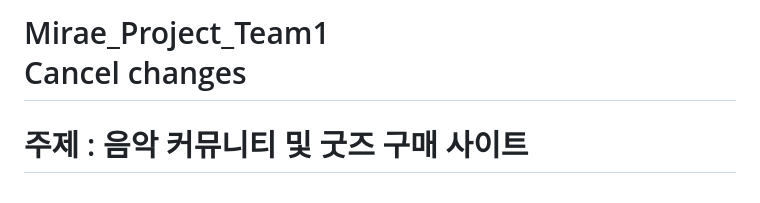
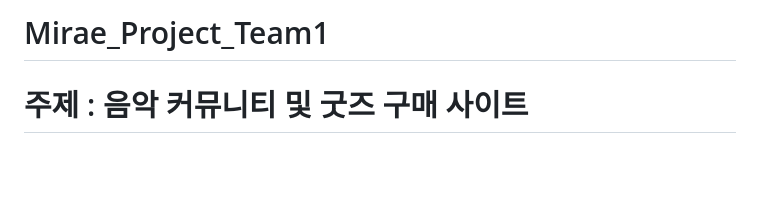
Before and after one commit to Koo-sangwoo/Mirae_Project_Team1, a Markdown page: README.md, the part around one of its changes. GitHub-like rendering; blank space fills up the shorter version.

```diff
--- a/README.md
+++ b/README.md
@@ -1,4 +1,4 @@
-# Mirae_Project_Team1 <br>Cancel changes
+# Mirae_Project_Team1 <br>
 
 <h1>주제 : 음악 커뮤니티 및 굿즈 구매 사이트</h1> <br>
 담당 파트<br>
```
Also changed, not shown: other parts of README.md (+5 -0 lines).
